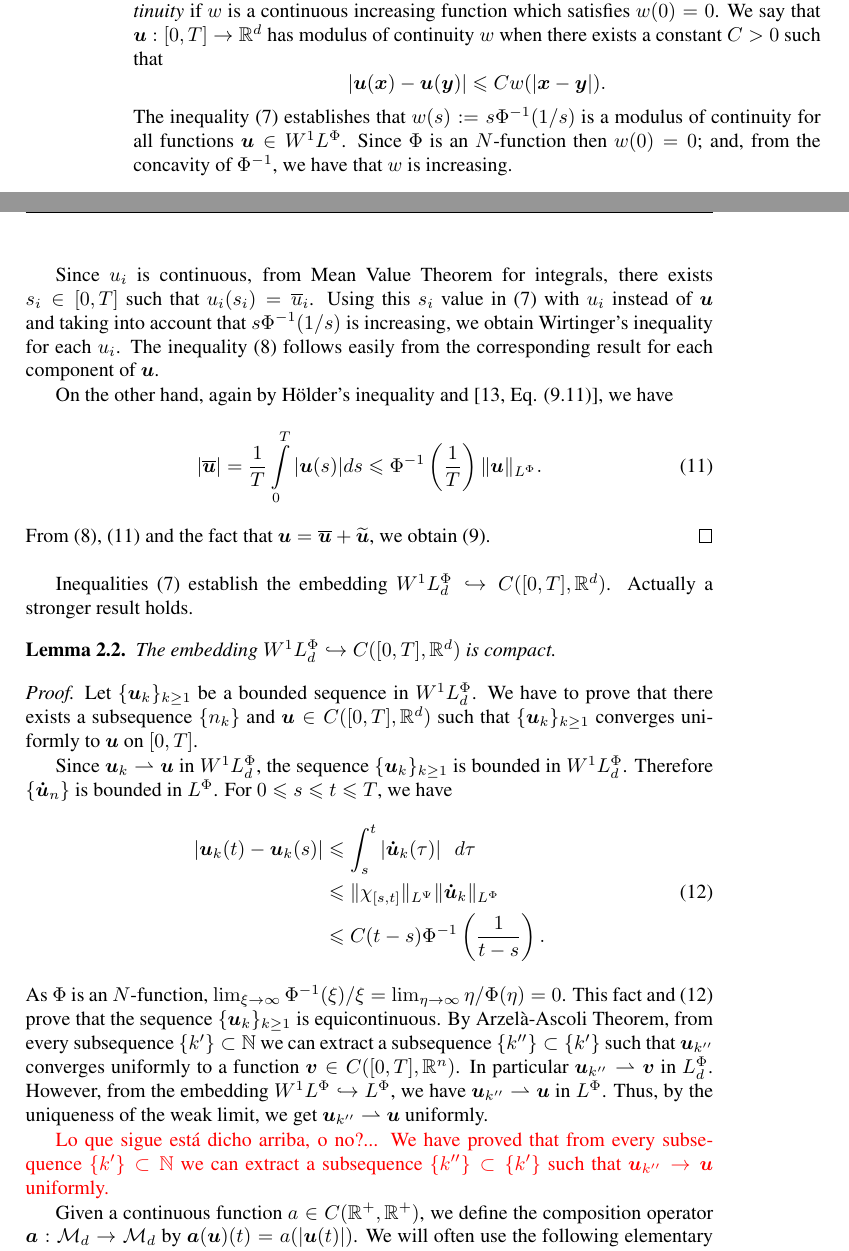
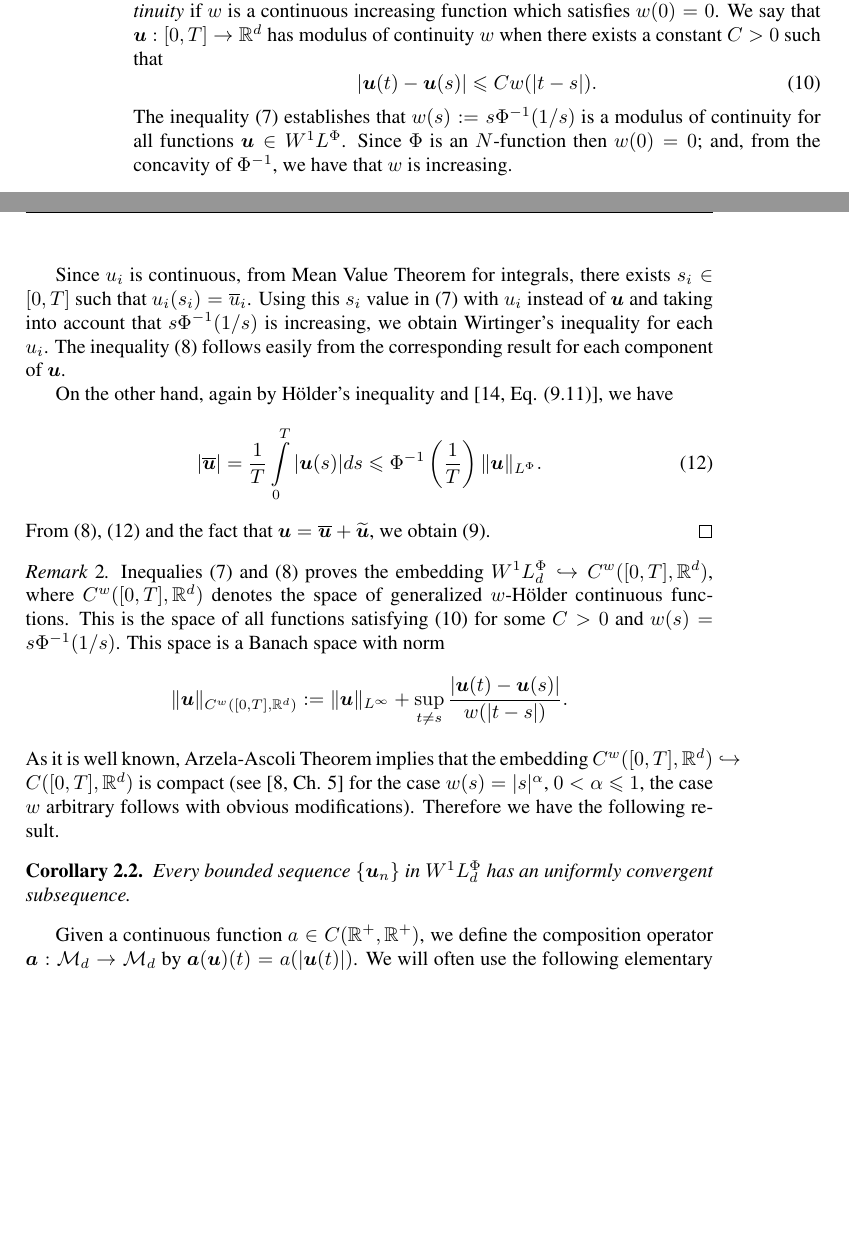
Before and after one commit to fdmazzone/ArchivosProyecto, a LaTeX paper (LagrangianoOrlicz.tex): two parts of pages 4 and 5 of 19 before the commit and two parts of pages 4 and 5 of 18 after it, joined at a grey line, cut so that both start at the same text, the shorter picture padded with empty space. Compiled offline with pdfLaTeX; the source files are stored in an older character set and shown here as Unicode.

Commit message:
Corolario 2.2

```diff
--- a/LagrangianoOrlicz.tex
+++ b/LagrangianoOrlicz.tex
@@ -264,7 +264,8 @@ The following simple lemma is well known and we will use it systematically. For
 \end{lem}
 \begin{comentario}
  As usual, a function   $w:[0,+\infty)\to[0,+\infty)$ is called  a \emph{modulus of continuity} if $w$ is a continuous increasing function which satisfies $w(0)=0$. We say that $\b{u}:[0,T]\to\rr^d$  has modulus of continuity $w$  when there exists a constant $C>0$ such that
-\[|\b{u}(\b{x})-\b{u}(\b{y})|\leq Cw(|\b{x}-\b{y}|).\]
+\begin{equation}\label{w-holder}|\b{u}(t)-\b{u}(s)|\leq Cw(|t-s|).
+\end{equation}
 The inequality \eqref{in-sob-cont}
 establishes that $w(s):=s\Phi^{-1}(1/s)$ is a modulus of continuity for all functions $\b{u}\in\wphi$.
 Since $\Phi$ is an $N$-function then $w(0)=0$;
@@ -284,7 +285,7 @@ s\leq t \leq T $, we get
 using \cite[Eq. (9.11)]{KR} in the last equality. This completes the proof of \eqref{in-sob-cont}.
 
 Since $u_i$ is continuous, from Mean Value Theorem for integrals,
-there exists \linebreak $s_i\in [0,T]$ such that $u_i(s_i)=\overline{u}_i$.
+there exists  $s_i\in [0,T]$ such that $u_i(s_i)=\overline{u}_i$.
 Using this $s_i$ value in \eqref{in-sob-cont} with $u_i$ instead of $\b{u}$ and taking into account that $s\Phi^{-1}(1/s)$ is increasing,
 we obtain  Wirtinger's inequality for each $u_i$. The inequality \eqref{wirtinger}
 follows easily from the corresponding result for each component of $\b{u}$.
@@ -297,27 +298,13 @@ On the other hand, again by H\"older's inequality and \cite[Eq. (9.11)]{KR}, we
 From \eqref{wirtinger}, \eqref{desigualdad2} and the fact that $\b{u}=\overline{\b{u}}+\widetilde{\b{u}}$,  we obtain \eqref{sobolev}.
 \end{proof}
 
-Inequalities \eqref{in-sob-cont}  establish the embedding  $\wphi_d\hookrightarrow C([0,T],\rr^d)$. Actually a stronger result holds.
+\begin{comentario}Inequalies \eqref{in-sob-cont} and \eqref{wirtinger}  proves  the embedding  $\wphi_d\hookrightarrow C^w([0,T],\rr^d)$, where $C^w([0,T],\rr^d)$ denotes the space of generalized $w$-H\"older continuous functions. This is the space of all functions satisfying \eqref{w-holder} for some $C>0$ and $w(s)=s\Phi^{-1}(1/s)$. This space is a Banach space with norm
+\[\|\b{u}\|_{  C^w([0,T],\rr^d) }  :=\|\b{u}\|_{L^{\infty}}+\sup\limits_{t\neq s}\frac{|\b{u}(t)-\b{u}(s)|}{w(|t-s|)}.\]
+As it is well known, Arzela-Ascoli Theorem implies that  the embedding $C^w([0,T],\rr^d)\hookrightarrow C([0,T],\rr^d)$ is compact (see \cite[Ch. 5]{driver} for the case $w(s)=|s|^{\alpha}$, $0< \alpha\leq 1$, the case  $w$ arbitrary follows with obvious modifications). Therefore we have the following result.
+\end{comentario}
 
-
- \begin{lem}\label{unif_conv} The embedding  $\wphi_d\hookrightarrow C([0,T],\rr^d) $ is compact.
-\end{lem}
-\begin{proof} Let $\{\b{u}_{k}\}_{k \geq 1}$ be a bounded  sequence in $\wphi_d$. We have to prove that  there exists a subsequence $\{n_k\}$ and $\b{u}\in C([0,T],\rr^d)$ such that  $\{\b{u}_{k}\}_{k\geq 1}$ converges uniformly to $\b{u}$ on $[0,T]$.
-
- Since $\b{u}_{k}\rightharpoonup \b{u}$ in $\wphi_d$, the sequence  $\{\b{u}_{k}\}_{k \geq 1}$ is bounded in
-$\wphi_d$. Therefore $\{\b{\dot{u}}_n\}$   is bounded in $\lphi$. For $0 \leq
-s\leq t \leq T $, we have
-\begin{equation}\label{equicont}
-\begin{split}
-\left|\b{u}_{k}(t)-\b{u}_{k}(s) \right| &\leq \int_{s}^t \left| \b{\dot{u}}_{k}(\tau)\right|\ \ d\tau\\
-&\leq \| \chi_{[s,t]}\|_{\lpsi}\|\b{\dot{u}}_{k}\|_{\lphi}\\
-&\leq C ( t-s)\Phi^{-1}\left(\frac{1}{t-s}\right).
-\end{split}
-\end{equation}
-As $\Phi$ is an $N$-function, $\lim_{\xi\to \infty} \Phi^{-1}(\xi)/\xi=\lim_{\eta\to \infty} \eta/\Phi(\eta)=0$.  This fact and \eqref{equicont} prove that the sequence $\{\b{u}_{k}\}_{k \geq 1}$ is equicontinuous. By Arzel\`a-Ascoli Theorem, from every subsequence $\{k'\}\subset \mathbb{N}$ we can extract a subsequence $\{k''\}\subset\{k'\}$ such that $\b{u}_{k''}$ converges uniformly to a function $\b{v}\in C([0,T],\mathbb{R}^n)$. In particular $\b{u}_{k''}\rightharpoonup \b{v}$ in $\lphi_d$. However, from the embedding  $\wphi\hookrightarrow\lphi$, we have $ \b{u}_{k''}\rightharpoonup \b{u}$ in $\lphi$.  Thus, by the uniqueness of the weak limit, we get $\b{u}_{k''}\rightharpoonup \b{u}$ uniformly.
-
-{\color{red} Lo que sigue est\'a dicho arriba, o no?...
-We have proved that from every subsequence $\{k'\}\subset \mathbb{N}$ we can extract a subsequence $\{k''\}\subset\{k'\}$ such that $\b{u}_{k''}\to \b{u}$ uniformly.}
+ \begin{cor}\label{unif_conv} Every bounded sequence $\{\b{u}_n\}$ in  $\wphi_d$  has an uniformly convergent subsequence.
+\end{cor}
 
 
 
```
Also changed, not shown: biblio.bib (+7 -0 lines), LagrangianoOrlicz.pdf, LagrangianoOrlicz.tex (3 more changed lines).
